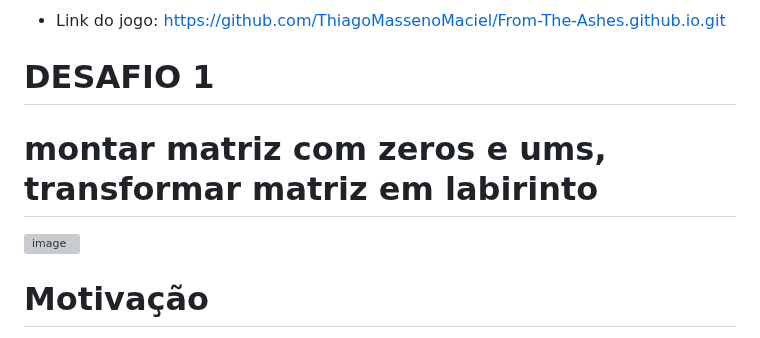
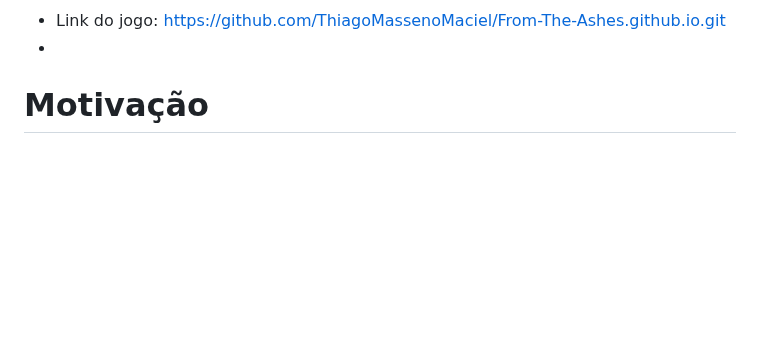
Before and after one commit to ThiagoMassenoMaciel/From-The-Ashes.github.io, a Markdown page: README.md, the part around the change. Drawn GitHub-style; blank space fills up the shorter version; grey boxes are pictures that could not be loaded.

```diff
--- a/README.md
+++ b/README.md
@@ -1,14 +1,7 @@
 ![](https://github.com/ThiagoMassenoMaciel/From-The-Ashes.github.io/blob/versionONE/logo%20jogo.png)
 
 * Link do jogo: [https://github.com/ThiagoMassenoMaciel/From-The-Ashes.github.io.git]()
-
-# DESAFIO 1
-# montar matriz com zeros e ums, transformar matriz em labirinto
-![image](https://github.com/ThiagoMassenoMaciel/From-The-Ashes.github.io/assets/107934374/97b78101-0721-4a35-b2ce-9cf5c97acd0d)
-
-
-
-
+*
 # Motivação
 
 É aplicar os conceitos que venho aprendendo durante minha jornada acadêmica desenvolvendo um jogo como trabalho da disciplina ESTÁGIO SUPERVISIONADO I. Eu tive a ideia do jogo aleatoriamente e gostaria de descobir como ela vai ser aplicada.
```
